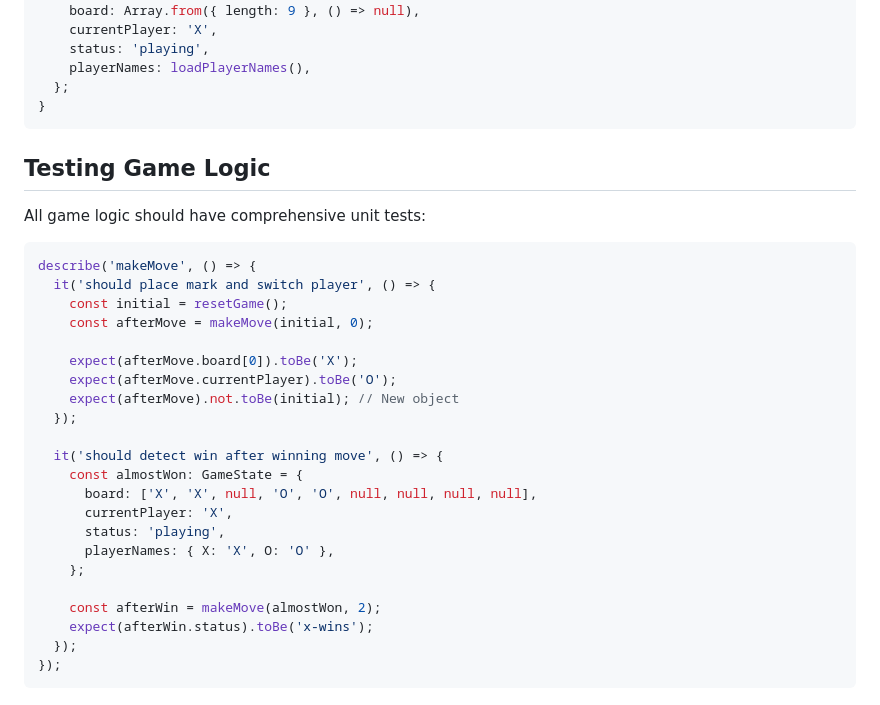
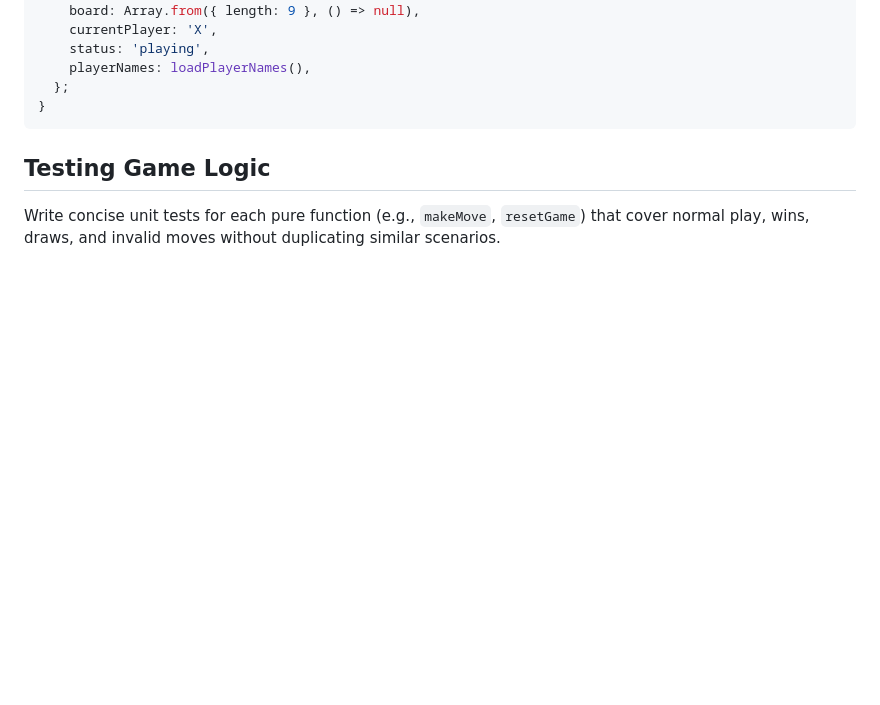
Before and after one commit to amitjoshi-ms/gametime-tic-tac-toe, a Markdown page: .github/instructions/game-logic.instructions.md, the part around the change. Rendered like a GitHub page; blank space fills up the shorter version.

Commit message:
Update .github/instructions/game-logic.instructions.md
Co-authored-by: Copilot <175728472+Copilot@users.noreply.github.com>

````diff
--- a/.github/instructions/game-logic.instructions.md
+++ b/.github/instructions/game-logic.instructions.md
@@ -196,30 +196,4 @@ export function resetGame(): GameState {
 ```
 
 ## Testing Game Logic
-
-All game logic should have comprehensive unit tests:
-
-```typescript
-describe('makeMove', () => {
-  it('should place mark and switch player', () => {
-    const initial = resetGame();
-    const afterMove = makeMove(initial, 0);
-
-    expect(afterMove.board[0]).toBe('X');
-    expect(afterMove.currentPlayer).toBe('O');
-    expect(afterMove).not.toBe(initial); // New object
-  });
-
-  it('should detect win after winning move', () => {
-    const almostWon: GameState = {
-      board: ['X', 'X', null, 'O', 'O', null, null, null, null],
-      currentPlayer: 'X',
-      status: 'playing',
-      playerNames: { X: 'X', O: 'O' },
-    };
-
-    const afterWin = makeMove(almostWon, 2);
-    expect(afterWin.status).toBe('x-wins');
-  });
-});
-```
+Write concise unit tests for each pure function (e.g., `makeMove`, `resetGame`) that cover normal play, wins, draws, and invalid moves without duplicating similar scenarios.
````
